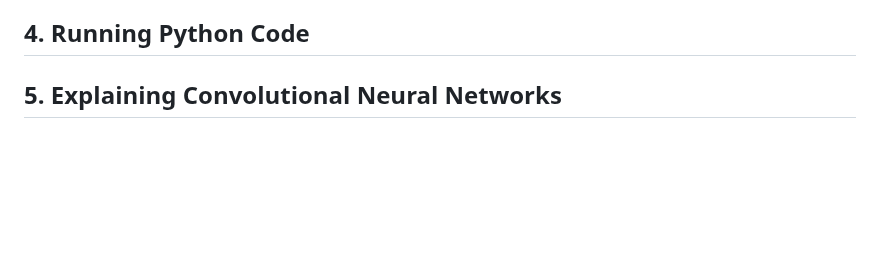
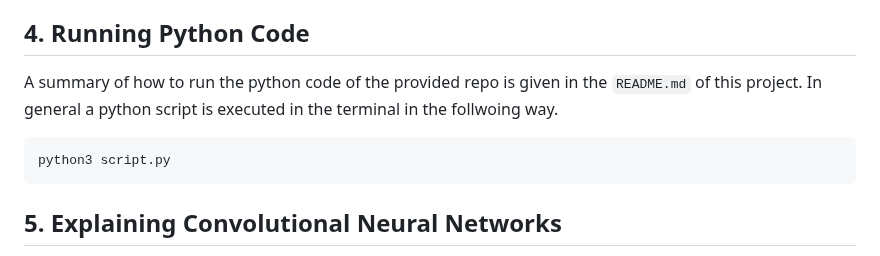
Before and after one commit to FLX-20/Data-Science-Toolkits-and-Architectures-group-1, a Markdown page: milestone_1/report _milestone_1.md, the part around the change. Drawn GitHub-style; blank space fills up the shorter version.

Commit message:
completed chapter 4
In this chapter, we only reference our README,
where we describe how to execute the code.

````diff
--- a/milestone_1/report _milestone_1.md
+++ b/milestone_1/report _milestone_1.md
@@ -139,6 +139,10 @@ Thus, it is important to control exactly what is added to this branch. For this
 - click on **create** to apply the rule
 
 ## 4. Running Python Code
+A summary of how to run the python code of the provided repo is given in the `README.md` of this project. In general a python script is executed in the terminal in the follwoing way.
+```shell
+python3 script.py
+```
 
 ## 5. Explaining Convolutional Neural Networks
 The provided program code in the Git repository is an implementation of a simple **Convolutional Neural Network (CNN)** for image classification, in this case, the classification of the famous **MNIST dataset**, which is introduced in [section 2](##MNIST-Dataset)
````
